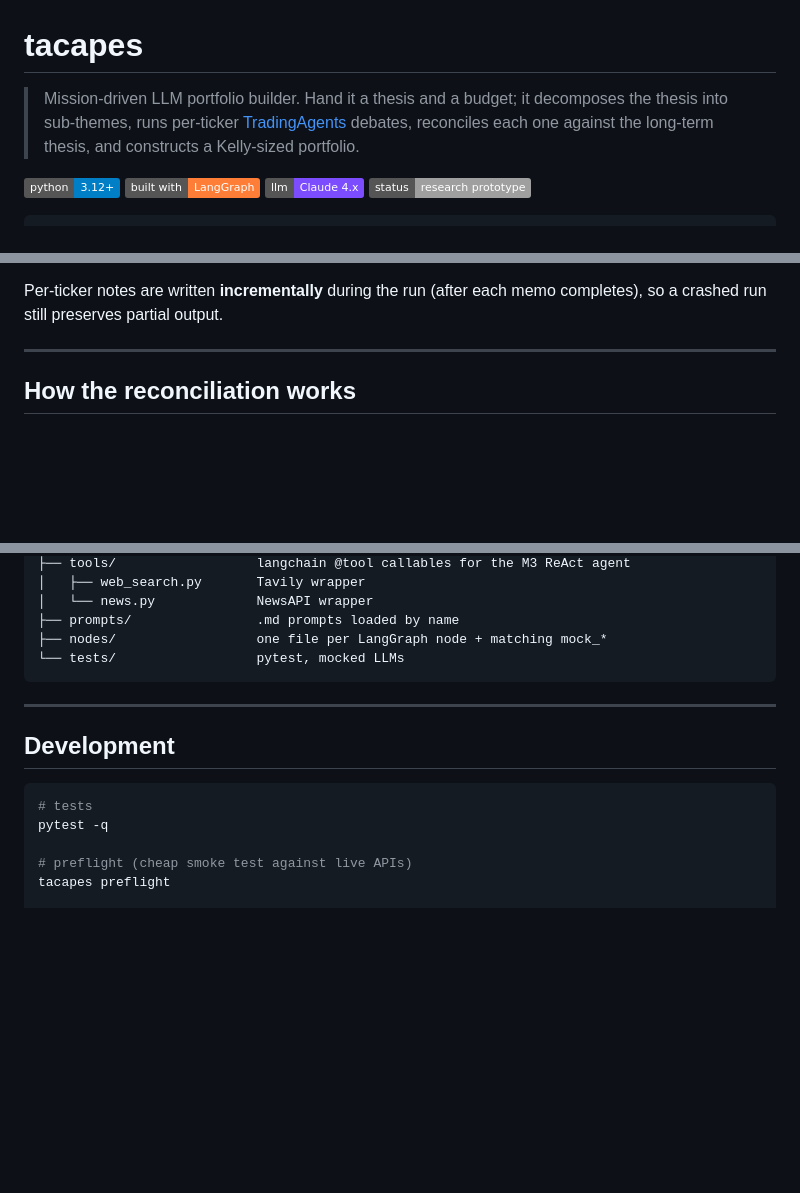
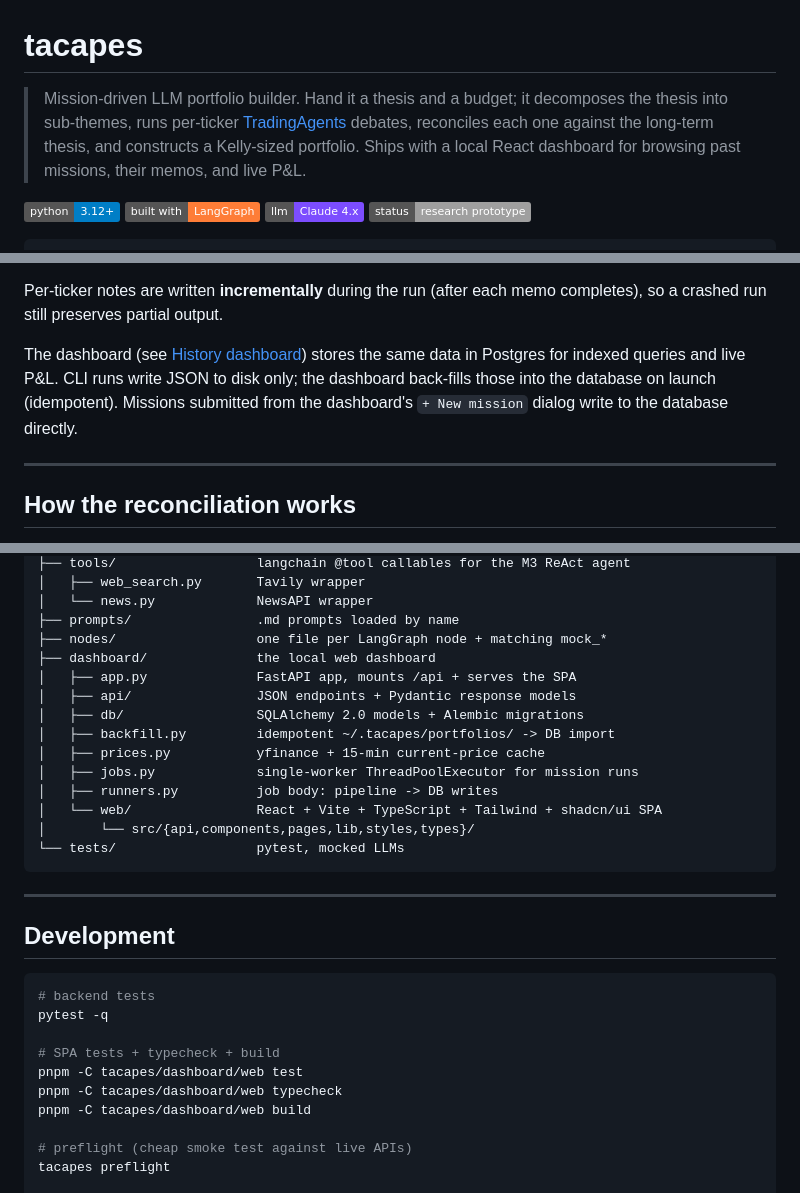
Before and after one commit to lingz123/tacapes-v2, a Markdown page: README.md, 3 parts joined by grey strips. Drawn GitHub-style; badges without logos; blank space fills up the shorter version.

````diff
--- a/README.md
+++ b/README.md
@@ -1,6 +1,6 @@
 # tacapes
 
-> Mission-driven LLM portfolio builder. Hand it a thesis and a budget; it decomposes the thesis into sub-themes, runs per-ticker [TradingAgents](https://github.com/TauricResearch/TradingAgents) debates, reconciles each one against the long-term thesis, and constructs a Kelly-sized portfolio.
+> Mission-driven LLM portfolio builder. Hand it a thesis and a budget; it decomposes the thesis into sub-themes, runs per-ticker [TradingAgents](https://github.com/TauricResearch/TradingAgents) debates, reconciles each one against the long-term thesis, and constructs a Kelly-sized portfolio. Ships with a local React dashboard for browsing past missions, their memos, and live P&L.
 
 <p align="left">
   <img alt="Python 3.12+" src="https://img.shields.io/badge/python-3.12%2B-blue">
@@ -149,6 +190,8 @@ ta_logs/ ta_cache/ ta_memory/   TradingAgents internal artifacts
 3. **Reconciled Memo.** `thesis_alignment` category, derived conviction, reconciliation notes, plus structured drivers, risks, catalysts, valuation, and thesis-breakers.
 
 Per-ticker notes are written **incrementally** during the run (after each memo completes), so a crashed run still preserves partial output.
+
+The dashboard (see [History dashboard](#history-dashboard)) stores the same data in Postgres for indexed queries and live P&L. CLI runs write JSON to disk only; the dashboard back-fills those into the database on launch (idempotent). Missions submitted from the dashboard's `+ New mission` dialog write to the database directly.
 
 ---
 
@@ -251,6 +294,16 @@ tacapes/
 │   └── news.py             NewsAPI wrapper
 ├── prompts/                .md prompts loaded by name
 ├── nodes/                  one file per LangGraph node + matching mock_*
+├── dashboard/              the local web dashboard
+│   ├── app.py              FastAPI app, mounts /api + serves the SPA
+│   ├── api/                JSON endpoints + Pydantic response models
+│   ├── db/                 SQLAlchemy 2.0 models + Alembic migrations
+│   ├── backfill.py         idempotent ~/.tacapes/portfolios/ -> DB import
+│   ├── prices.py           yfinance + 15-min current-price cache
+│   ├── jobs.py             single-worker ThreadPoolExecutor for mission runs
+│   ├── runners.py          job body: pipeline -> DB writes
+│   └── web/                React + Vite + TypeScript + Tailwind + shadcn/ui SPA
+│       └── src/{api,components,pages,lib,styles,types}/
 └── tests/                  pytest, mocked LLMs
 ```
 
@@ -259,8 +312,13 @@ tacapes/
 ## Development
 
 ```bash
-# tests
+# backend tests
 pytest -q
+
+# SPA tests + typecheck + build
+pnpm -C tacapes/dashboard/web test
+pnpm -C tacapes/dashboard/web typecheck
+pnpm -C tacapes/dashboard/web build
 
 # preflight (cheap smoke test against live APIs)
 tacapes preflight
````
Also changed, not shown: other parts of README.md (+41 -0 lines).
